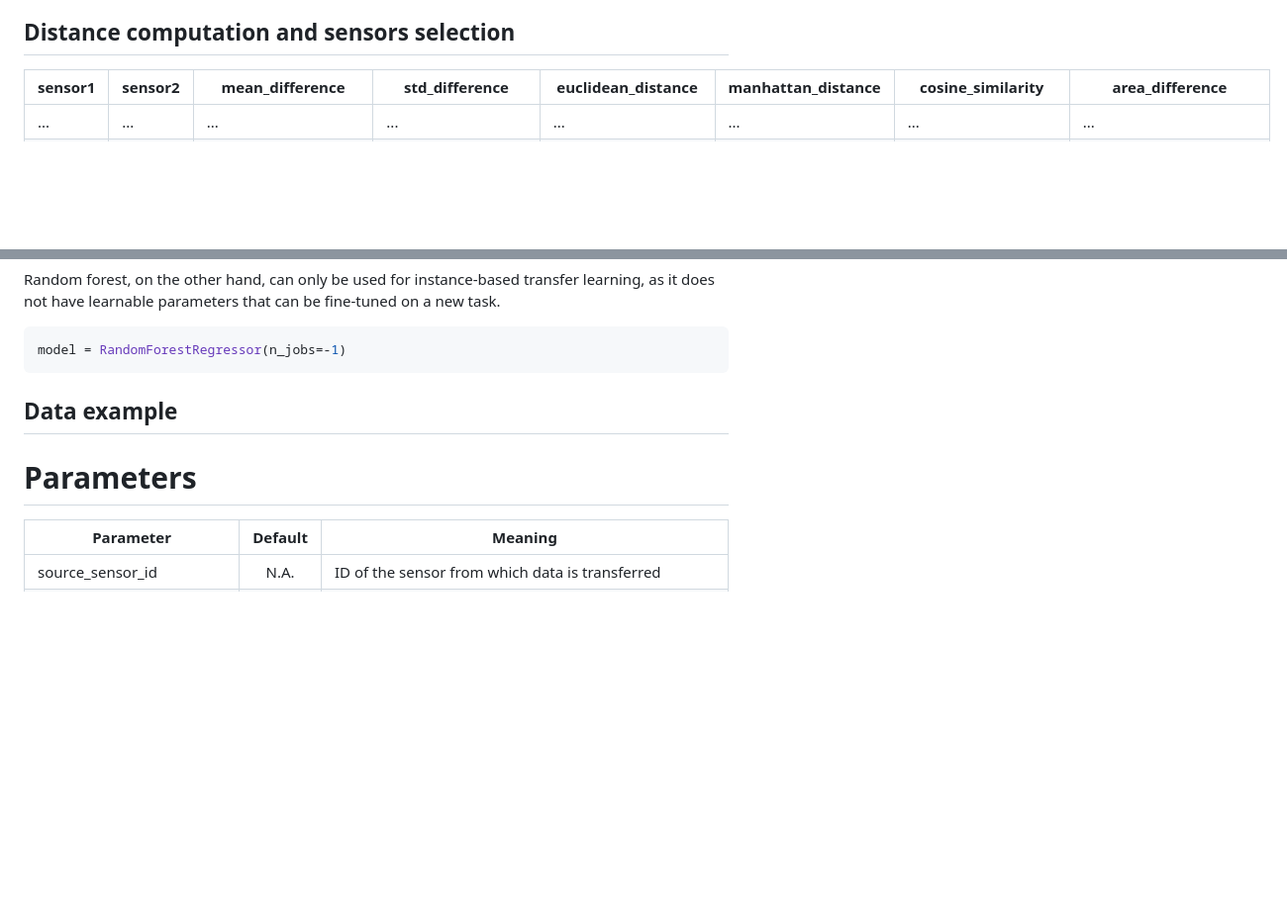
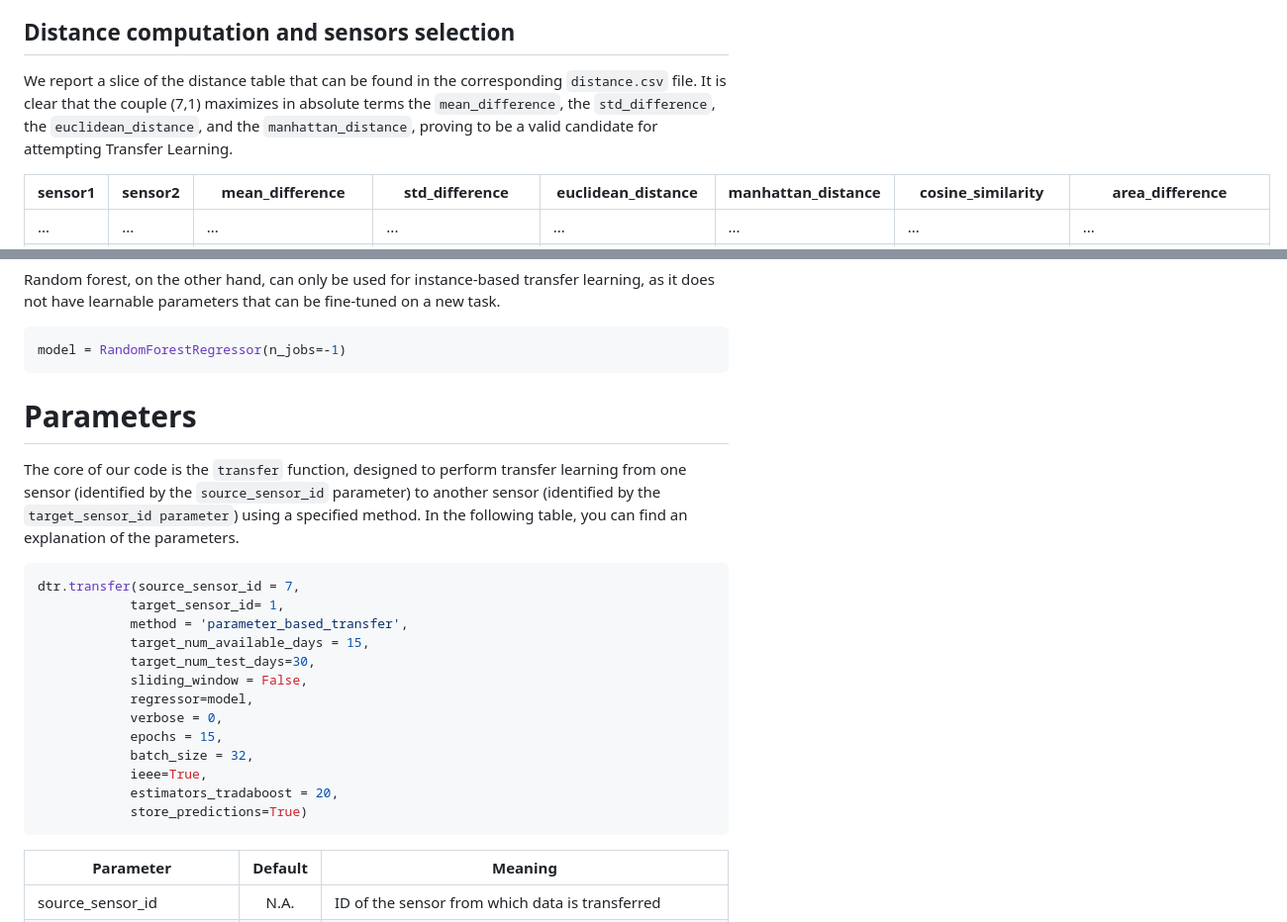
Before and after one commit to gmpal/DynamicThermalRating, a Markdown page: README.md, 2 parts joined by grey strips. Shown: that part at 99% size. GitHub-like rendering; blank space fills up the shorter version.

````diff
--- a/README.md
+++ b/README.md
@@ -51,6 +51,7 @@ The same code is executed on real data, and despite the data cannot be shared, w
 
 
 ## Distance computation and sensors selection
+We report a slice of the distance table that can be found in the corresponding `distance.csv` file. It is clear that the couple (7,1) maximizes in absolute terms the `mean_difference`, the `std_difference`, the `euclidean_distance`, and the `manhattan_distance`, proving to be a valid candidate for attempting Transfer Learning.
 
 | sensor1 | sensor2 | mean_difference     | std_difference    | euclidean_distance | manhattan_distance | cosine_similarity  | area_difference       |
 |---------|---------|---------------------|-------------------|--------------------|--------------------|--------------------|-----------------------|
@@ -165,14 +166,25 @@ model = RandomForestRegressor(n_jobs=-1)
 
 
 
+# Parameters
 
-## Data example
+The core of our code is the `transfer` function,  designed to perform transfer learning from one sensor (identified by the `source_sensor_id` parameter) to another sensor (identified by the `target_sensor_id parameter`) using a specified method. In the following table, you can find an explanation of the parameters.
 
-
-
-
-
-# Parameters
+```py
+dtr.transfer(source_sensor_id = 7,
+            target_sensor_id= 1,
+            method = 'parameter_based_transfer',
+            target_num_available_days = 15,
+            target_num_test_days=30,
+            sliding_window = False,
+            regressor=model,
+            verbose = 0,
+            epochs = 15,
+            batch_size = 32,
+            ieee=True,
+            estimators_tradaboost = 20,
+            store_predictions=True)
+```
 
 | Parameter                 | Default | Meaning                                                                                                     |
 |---------------------------|:-------:|-------------------------------------------------------------------------------------------------------------|
````
